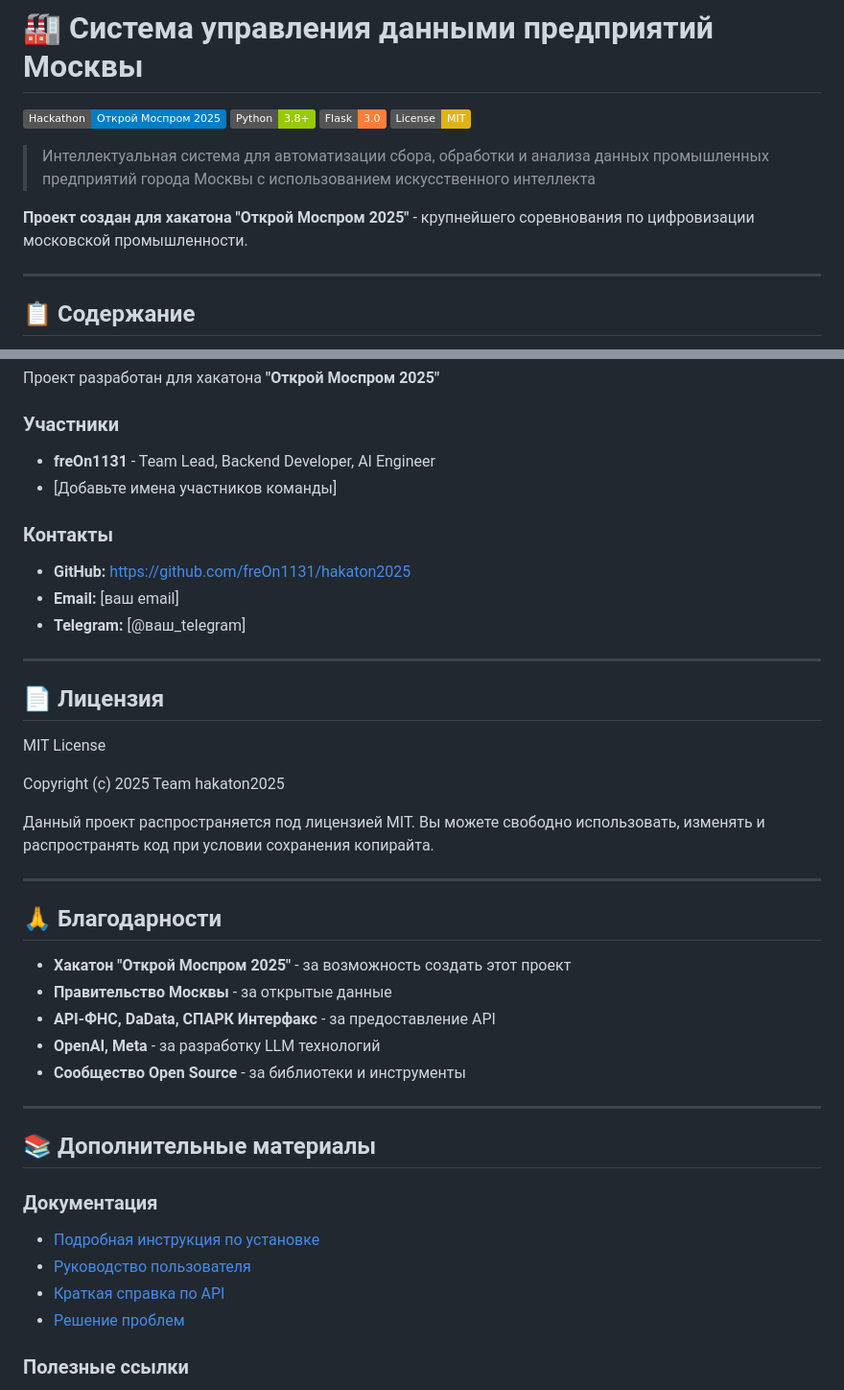
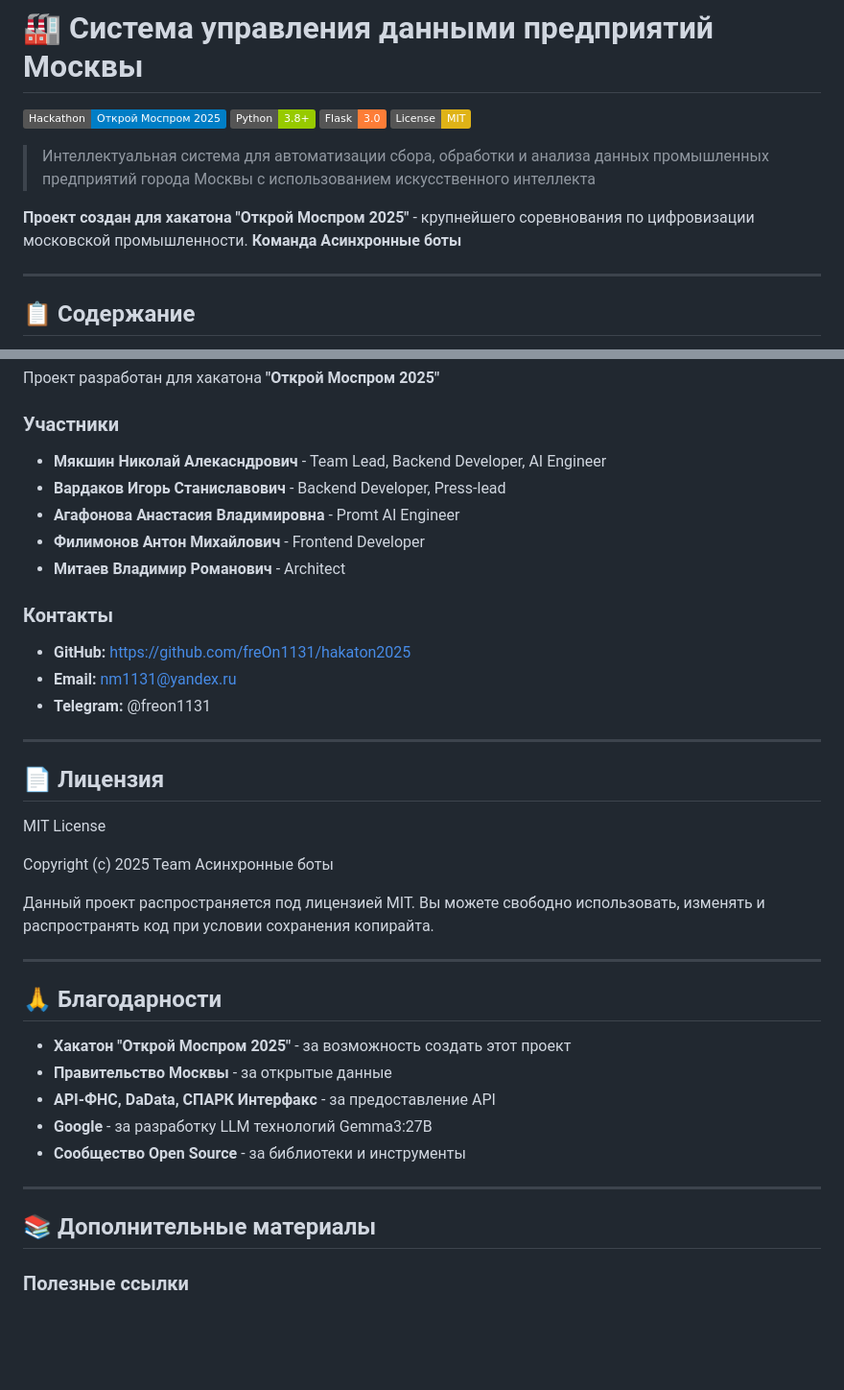
Before and after one commit to freOn1131/hakaton2025, a Markdown page: README.md, 2 parts joined by grey strips. Shown at 96% size. Drawn GitHub-style; badges without logos; blank space fills up the shorter version.

```diff
--- a/README.md
+++ b/README.md
@@ -8,6 +8,7 @@
 > Интеллектуальная система для автоматизации сбора, обработки и анализа данных промышленных предприятий города Москвы с использованием искусственного интеллекта
 
 **Проект создан для хакатона "Открой Моспром 2025"** - крупнейшего соревнования по цифровизации московской промышленности.
+**Команда Асинхронные боты**
 
 ---
 
@@ -642,14 +590,17 @@ GET /api/industry/Химическая%20промышленность
 
 ### Участники
 
-- **freOn1131** - Team Lead, Backend Developer, AI Engineer
-- [Добавьте имена участников команды]
+- **Мякшин Николай Алекасндрович** - Team Lead, Backend Developer, AI Engineer
+- **Вардаков Игорь Станиславович** - Backend Developer, Press-lead
+- **Агафонова Анастасия Владимировна** - Promt AI Engineer
+- **Филимонов Антон Михайлович** - Frontend Developer
+- **Митаев Владимир Романович** - Architect
 
 ### Контакты
 
 - **GitHub:** https://github.com/freOn1131/hakaton2025
-- **Email:** [ваш email]
-- **Telegram:** [@ваш_telegram]
+- **Email:** nm1131@yandex.ru
+- **Telegram:** @freon1131
 
 ---
 
@@ -657,7 +608,7 @@ GET /api/industry/Химическая%20промышленность
 
 MIT License
 
-Copyright (c) 2025 Team hakaton2025
+Copyright (c) 2025 Team Асинхронные боты
 
 Данный проект распространяется под лицензией MIT. Вы можете свободно использовать, изменять и распространять код при условии сохранения копирайта.
 
@@ -668,19 +619,12 @@ Copyright (c) 2025 Team hakaton2025
 - **Хакатон "Открой Моспром 2025"** - за возможность создать этот проект
 - **Правительство Москвы** - за открытые данные
 - **API-ФНС, DaData, СПАРК Интерфакс** - за предоставление API
-- **OpenAI, Meta** - за разработку LLM технологий
+- **Google** - за разработку LLM технологий Gemma3:27B
 - **Сообщество Open Source** - за библиотеки и инструменты
 
 ---
 
 ## 📚 Дополнительные материалы
-
-### Документация
-
-- [Подробная инструкция по установке](docs/installation-guide.md)
-- [Руководство пользователя](docs/final-instructions.md)
-- [Краткая справка по API](docs/quick-reference.md)
-- [Решение проблем](docs/fix-database-error.md)
 
 ### Полезные ссылки
 
```
Also changed, not shown: other parts of README.md (+0 -53 lines).
